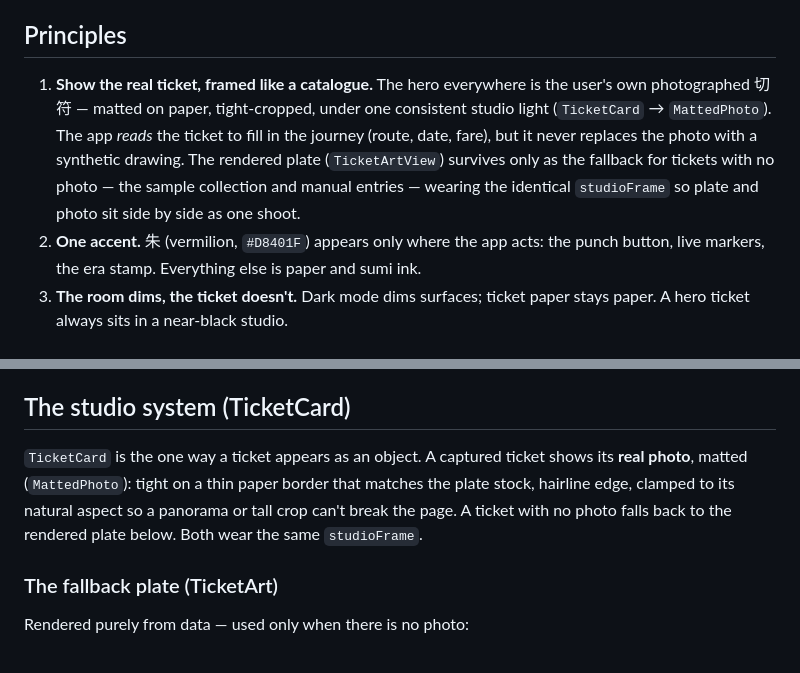
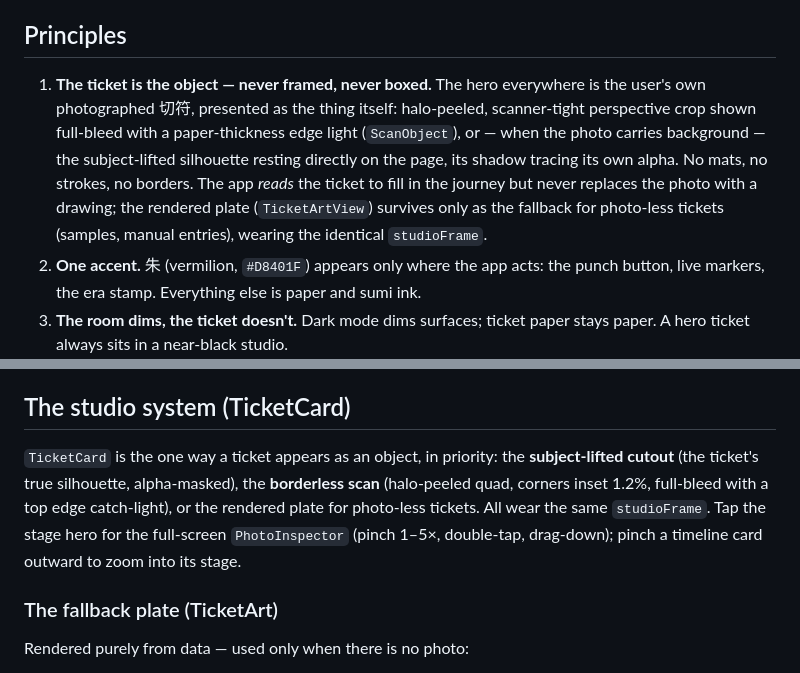
Before and after one commit to RotteSya/KippuLog, a Markdown page: docs/DESIGN.md, 2 parts joined by grey strips. Drawn GitHub-style.

```diff
--- a/docs/DESIGN.md
+++ b/docs/DESIGN.md
@@ -7,14 +7,16 @@ ticket gate.
 
 ## Principles
 
-1. **Show the real ticket, framed like a catalogue.** The hero everywhere
-   is the user's own photographed 切符 — matted on paper, tight-cropped,
-   under one consistent studio light (`TicketCard` → `MattedPhoto`). The
-   app *reads* the ticket to fill in the journey (route, date, fare), but
-   it never replaces the photo with a synthetic drawing. The rendered
-   plate (`TicketArtView`) survives only as the fallback for tickets with
-   no photo — the sample collection and manual entries — wearing the
-   identical `studioFrame` so plate and photo sit side by side as one shoot.
+1. **The ticket is the object — never framed, never boxed.** The hero
+   everywhere is the user's own photographed 切符, presented as the thing
+   itself: halo-peeled, scanner-tight perspective crop shown full-bleed
+   with a paper-thickness edge light (`ScanObject`), or — when the photo
+   carries background — the subject-lifted silhouette resting directly on
+   the page, its shadow tracing its own alpha. No mats, no strokes, no
+   borders. The app *reads* the ticket to fill in the journey but never
+   replaces the photo with a drawing; the rendered plate (`TicketArtView`)
+   survives only as the fallback for photo-less tickets (samples, manual
+   entries), wearing the identical `studioFrame`.
 2. **One accent.** 朱 (vermilion, `#D8401F`) appears only where the app
    acts: the punch button, live markers, the era stamp. Everything else is
    paper and sumi ink.
@@ -54,12 +56,13 @@ over cream paper, like real security patterns.
 
 ## The studio system (TicketCard)
 
-`TicketCard` is the one way a ticket appears as an object. A captured
-ticket shows its **real photo**, matted (`MattedPhoto`): tight on a thin
-paper border that matches the plate stock, hairline edge, clamped to its
-natural aspect so a panorama or tall crop can't break the page. A ticket
-with no photo falls back to the rendered plate below. Both wear the same
-`studioFrame`.
+`TicketCard` is the one way a ticket appears as an object, in priority:
+the **subject-lifted cutout** (the ticket's true silhouette, alpha-masked),
+the **borderless scan** (halo-peeled quad, corners inset 1.2%, full-bleed
+with a top edge catch-light), or the rendered plate for photo-less
+tickets. All wear the same `studioFrame`. Tap the stage hero for the
+full-screen `PhotoInspector` (pinch 1–5×, double-tap, drag-down); pinch a
+timeline card outward to zoom into its stage.
 
 ### The fallback plate (TicketArt)
 
```
Also changed, not shown: docs/PROGRESS.md (+19 -0 lines).
